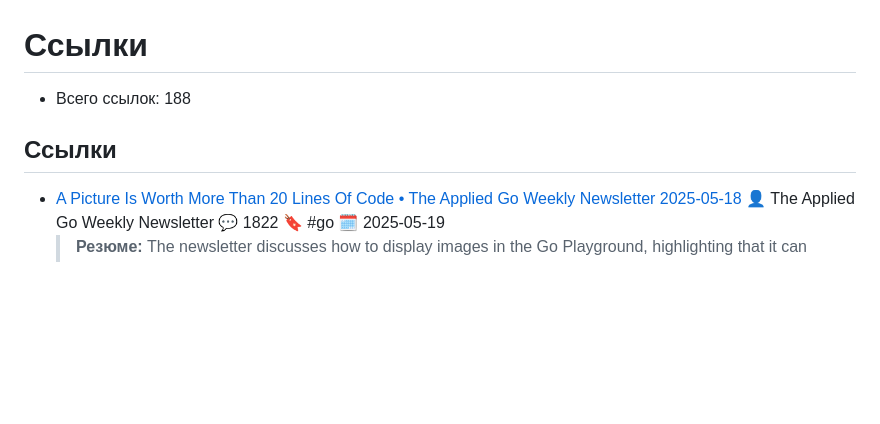
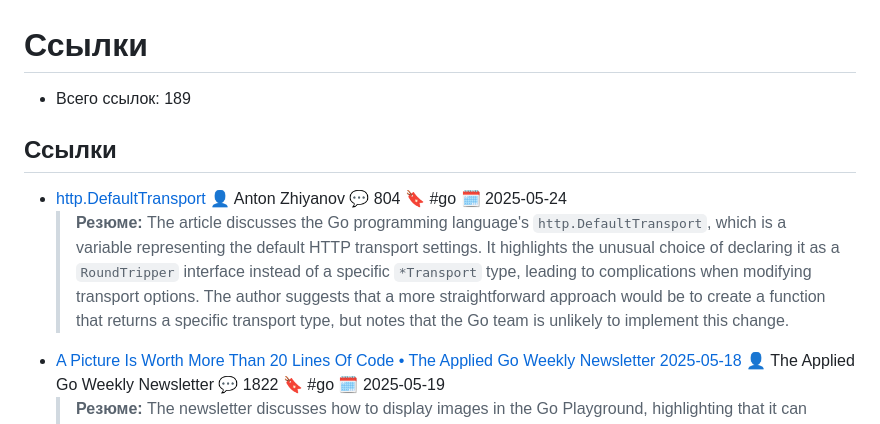
Before and after one commit to hazadus/readwise-links, a Markdown page: links/tags/go.md, the part around the change. Rendered like a GitHub page; blank space fills up the shorter version.

```diff
--- a/links/tags/go.md
+++ b/links/tags/go.md
@@ -1,9 +1,11 @@
 # Ссылки
 
-- Всего ссылок: 188
+- Всего ссылок: 189
 
 ## Ссылки
 
+- [http.DefaultTransport](https://antonz.org/default-transport/) 👤 Anton Zhiyanov 💬 804 🔖 #go 🗓️ 2025-05-24
+    > **Резюме:** The article discusses the Go programming language's `http.DefaultTransport`, which is a variable representing the default HTTP transport settings. It highlights the unusual choice of declaring it as a `RoundTripper` interface instead of a specific `*Transport` type, leading to complications when modifying transport options. The author suggests that a more straightforward approach would be to create a function that returns a specific transport type, but notes that the Go team is unlikely to implement this change.
 - [A Picture Is Worth More Than 20 Lines Of Code • The Applied Go Weekly Newsletter 2025-05-18](https://newsletter.appliedgo.net/archive/2025-05-18-a-picture-is-worth-more-than-20-lines-of-code/) 👤 The Applied Go Weekly Newsletter 💬 1822 🔖 #go 🗓️ 2025-05-19
     > **Резюме:** The newsletter discusses how to display images in the Go Playground, highlighting that it can render images by using base64 encoding. It shares code examples to create and scale a Tupper's formula image, demonstrating a more visual approach than ASCII art. Additionally, the newsletter features articles, podcasts, and tools related to Go programming.
 - [Functional options vs the builder pattern in Go](mailto:reader-forwarded-email/c93fae0180bb3e04c99f8e4bcdc39cb9) 👤 Jon Calhoun 💬 1548 🔖 #go 🗓️ 2025-05-17
```
Also changed, not shown: links/new.md (+3 -1 lines).
